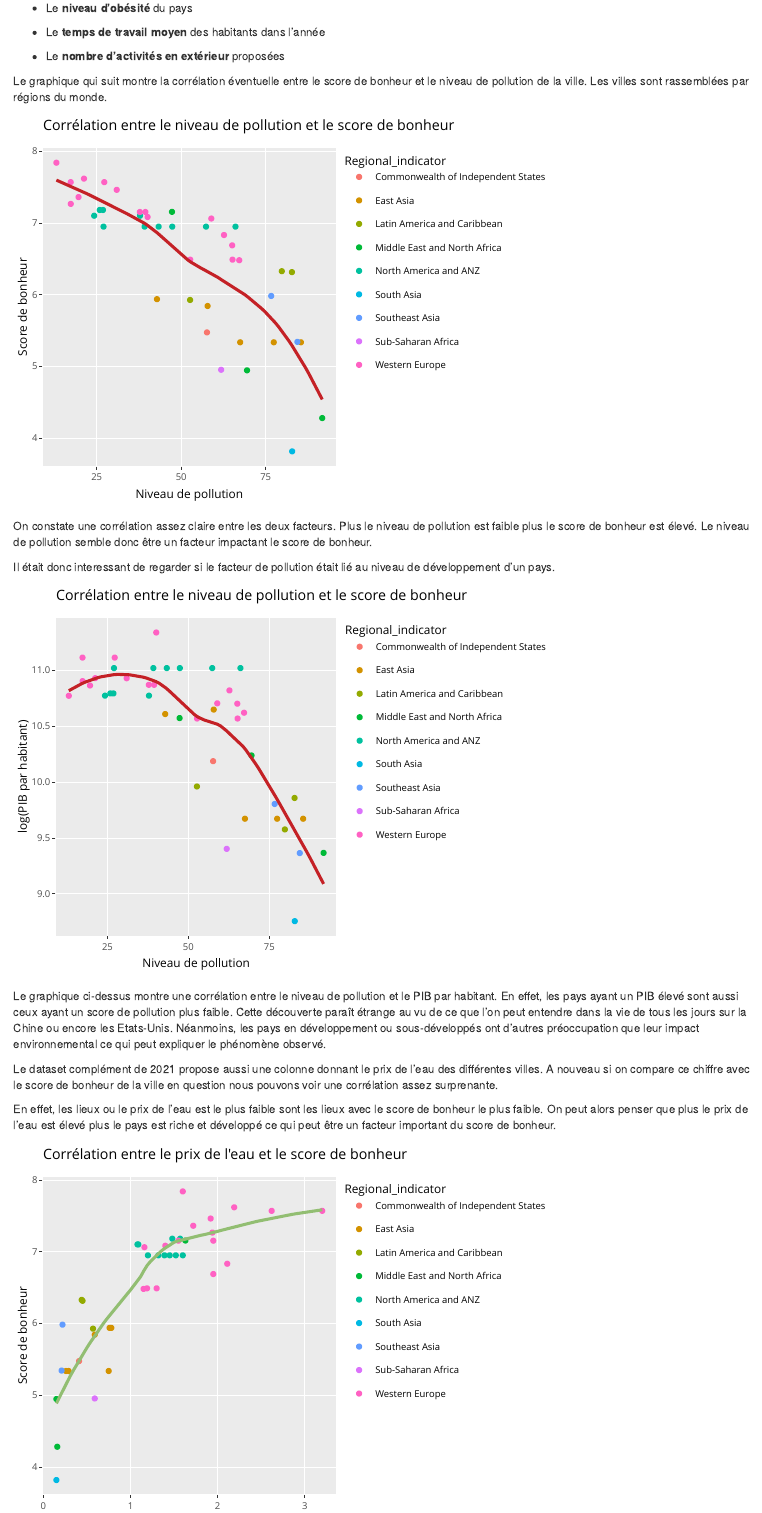
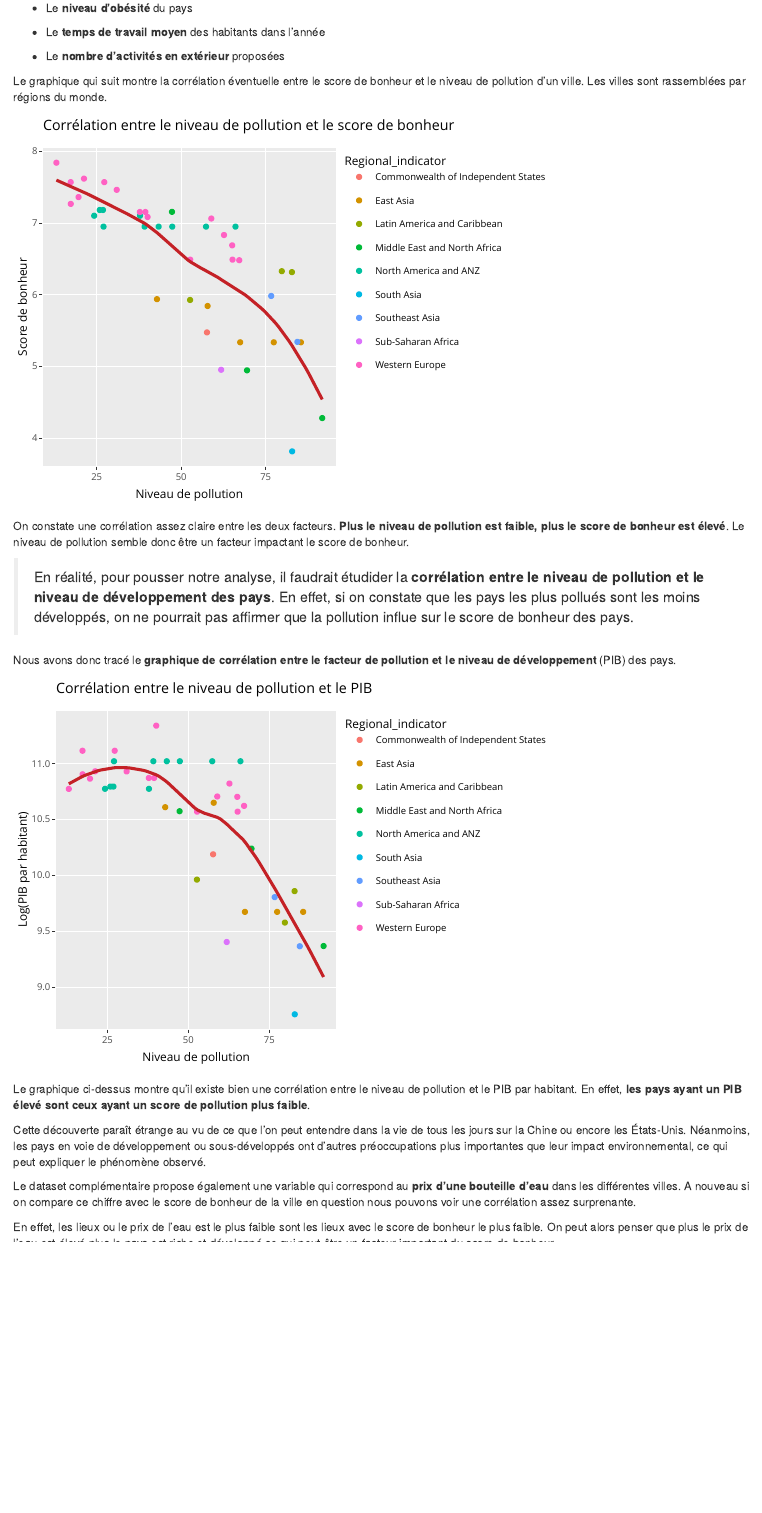
Before and after one commit to charlottesarter/world-happiness-report, an R Markdown document (Rapport.Rmd): the page in a window 1100 px wide, from 280 px down. Rendered offline with R 4.5, knitr and Pandoc, with nearby package versions; drawn as R Markdown's standard HTML page in place of the format the file asks for; some code elsewhere in the file could not run offline; the gapminder table comes from the copy in Python's plotly package.

Commit message:
Apports sur l'explication de la pollution

````diff
--- a/Rapport.Rmd
+++ b/Rapport.Rmd
@@ -1081,7 +1081,7 @@ Celui que nous avons trouvé comporte les données de **44 villes** dans le mond
 
 
 
-Le graphique qui suit montre la corrélation éventuelle entre le score de bonheur et le niveau de pollution de la ville. Les villes sont rassemblées par régions du monde.
+Le graphique qui suit montre la corrélation éventuelle entre le score de bonheur et le niveau de pollution d'un ville. Les villes sont rassemblées par régions du monde.
 
 
 ```{r}
@@ -1104,12 +1104,14 @@ pollution_correlation_graph <- data2021_complement %>%
 pollution_correlation_graph %>% ggplotly(tooltip = "text")
 ```
 
-On constate une corrélation assez claire entre les deux facteurs. Plus le niveau de pollution est faible plus le score de bonheur est élevé. Le niveau de pollution semble donc être un facteur impactant le score de bonheur.
+On constate une corrélation assez claire entre les deux facteurs. **Plus le niveau de pollution est faible, plus le score de bonheur est élevé**. Le niveau de pollution semble donc être un facteur impactant le score de bonheur.
 
-Il était donc interessant de regarder si le facteur de pollution était lié au niveau de développement d'un pays.
+> En réalité, pour pousser notre analyse, il faudrait étudider la **corrélation entre le niveau de pollution et le niveau de développement des pays**. En effet, si on constate que les pays les plus pollués sont les moins développés, on ne pourrait pas affirmer que la pollution influe sur le score de bonheur des pays.
+
+Nous avons donc tracé le **graphique de corrélation entre le facteur de pollution et le niveau de développement** (PIB) des pays.
 
 
-```{r}
+```{r corrélation PIB pollution}
 
 pollution_pib_correlation_graph <- data2021_complement %>%
   ggplot(aes(x = Pollution_score,
@@ -1122,19 +1124,19 @@ pollution_pib_correlation_graph <- data2021_complement %>%
               col = "#C42126",
               se =FALSE,
               size = 1) +
-  labs(title = "Corrélation entre le niveau de pollution et le score de bonheur",
+  labs(title = "Corrélation entre le niveau de pollution et le PIB",
        x = "Niveau de pollution",
-       y = "log(PIB par habitant)")
+       y = "Log(PIB par habitant)")
 
 pollution_pib_correlation_graph %>% ggplotly(tooltip = "text")
 ```
 
-Le graphique ci-dessus montre une corrélation entre le niveau de pollution et le PIB par habitant. En effet, les pays ayant un PIB élevé sont aussi ceux ayant un score de pollution plus faible.
-Cette découverte paraît étrange au vu de ce que l'on peut entendre dans la vie de tous les jours sur la Chine ou encore les Etats-Unis. Néanmoins, les pays en développement ou sous-développés ont d'autres préoccupation que leur impact environnemental ce qui peut expliquer le phénomène observé.
+Le graphique ci-dessus montre qu'il existe bien une corrélation entre le niveau de pollution et le PIB par habitant. En effet, **les pays ayant un PIB élevé sont ceux ayant un score de pollution plus faible**.
+
+Cette découverte paraît étrange au vu de ce que l'on peut entendre dans la vie de tous les jours sur la Chine ou encore les États-Unis. Néanmoins, les pays en voie de développement ou sous-développés ont d'autres préoccupations plus importantes que leur impact environnemental, ce qui peut expliquer le phénomène observé.
 
 
-
-Le dataset complément de 2021 propose aussi une colonne donnant le prix de l'eau des différentes villes. A nouveau si on compare ce chiffre avec le score de bonheur de la ville en question nous pouvons voir une corrélation assez surprenante.
+Le dataset complémentaire propose également une variable qui correspond au **prix d'une bouteille d'eau** dans les différentes villes. A nouveau si on compare ce chiffre avec le score de bonheur de la ville en question nous pouvons voir une corrélation assez surprenante.
 
 
 En effet, les lieux ou le prix de l'eau est le plus faible sont les lieux avec le score de bonheur le plus faible.
````
Also changed, not shown: Rapport.Rmd (2 more changed lines).
